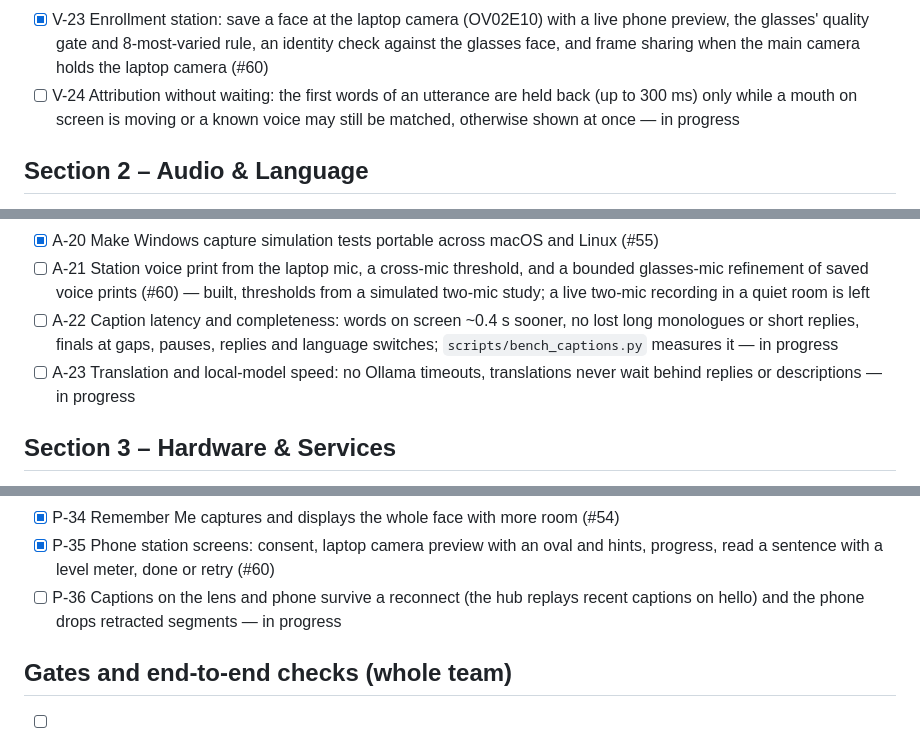
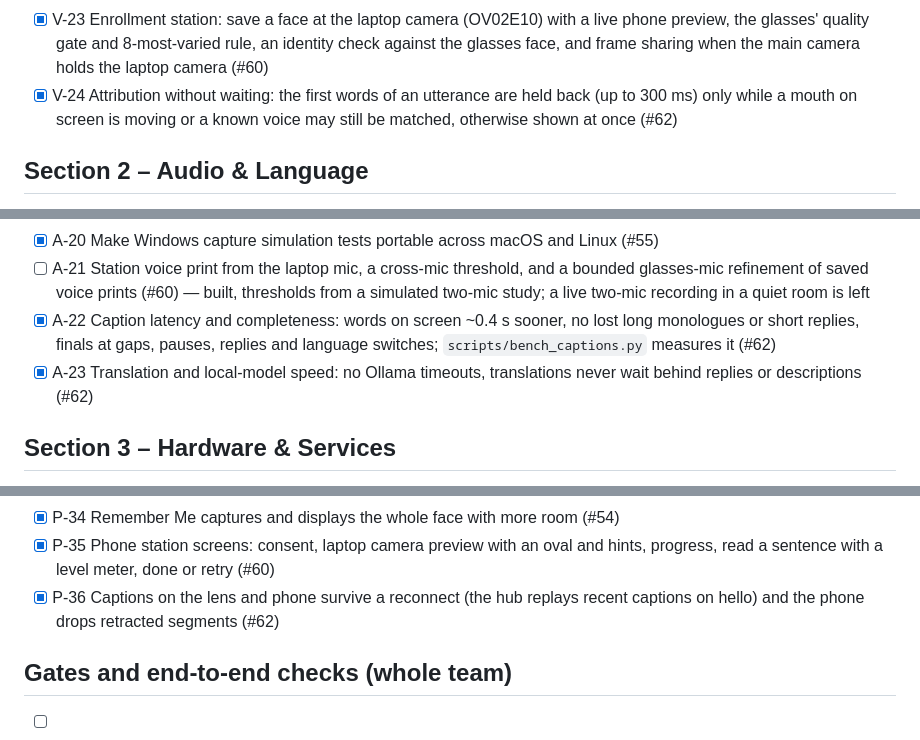
Before and after one commit to JustinS43/Attune, a Markdown page: TODO.md, 3 parts joined by grey strips. GitHub-like rendering.

Commit message:
audio: A-22 A-23 V-24 P-36 tick the TODO lines (#62)

```diff
--- a/TODO.md
+++ b/TODO.md
@@ -39,7 +39,7 @@ How to use this list (full rules in [AGENTS.md](AGENTS.md#the-to-do-list)):
 - [x] V-21 Live talker detection: per-face noise floor, no captions to a silent face (#57)
 - [x] V-22 Light-ASD active speaker model decides who is talking (#58)
 - [x] V-23 Enrollment station: save a face at the laptop camera (OV02E10) with a live phone preview, the glasses' quality gate and 8-most-varied rule, an identity check against the glasses face, and frame sharing when the main camera holds the laptop camera (#60)
-- [ ] V-24 Attribution without waiting: the first words of an utterance are held back (up to 300 ms) only while a mouth on screen is moving or a known voice may still be matched, otherwise shown at once — in progress
+- [x] V-24 Attribution without waiting: the first words of an utterance are held back (up to 300 ms) only while a mouth on screen is moving or a known voice may still be matched, otherwise shown at once (#62)
 
 ## Section 2 – Audio & Language
 
@@ -64,8 +64,8 @@ How to use this list (full rules in [AGENTS.md](AGENTS.md#the-to-do-list)):
 - [x] A-19 Hot-plug recovery: re-initialise PortAudio after a mic loss, fall back, return to `[audio] device_name` between utterances; camera returns to `[vision] camera_name` after replug (Vision file) · M2 — unit-tested with fake devices; a real unplug/replug is still to check on the rig (#52)
 - [x] A-20 Make Windows capture simulation tests portable across macOS and Linux (#55)
 - [ ] A-21 Station voice print from the laptop mic, a cross-mic threshold, and a bounded glasses-mic refinement of saved voice prints (#60) — built, thresholds from a simulated two-mic study; a live two-mic recording in a quiet room is left
-- [ ] A-22 Caption latency and completeness: words on screen ~0.4 s sooner, no lost long monologues or short replies, finals at gaps, pauses, replies and language switches; `scripts/bench_captions.py` measures it — in progress
-- [ ] A-23 Translation and local-model speed: no Ollama timeouts, translations never wait behind replies or descriptions — in progress
+- [x] A-22 Caption latency and completeness: words on screen ~0.4 s sooner, no lost long monologues or short replies, finals at gaps, pauses, replies and language switches; `scripts/bench_captions.py` measures it (#62)
+- [x] A-23 Translation and local-model speed: no Ollama timeouts, translations never wait behind replies or descriptions (#62)
 
 ## Section 3 – Hardware & Services
 
@@ -123,7 +123,7 @@ How to use this list (full rules in [AGENTS.md](AGENTS.md#the-to-do-list)):
 - [x] P-33 Clear stale live lens frames on source switch and reduce frame copy work (#53)
 - [x] P-34 Remember Me captures and displays the whole face with more room (#54)
 - [x] P-35 Phone station screens: consent, laptop camera preview with an oval and hints, progress, read a sentence with a level meter, done or retry (#60)
-- [ ] P-36 Captions on the lens and phone survive a reconnect (the hub replays recent captions on hello) and the phone drops retracted segments — in progress
+- [x] P-36 Captions on the lens and phone survive a reconnect (the hub replays recent captions on hello) and the phone drops retracted segments (#62)
 
 ## Gates and end-to-end checks (whole team)
 
```
